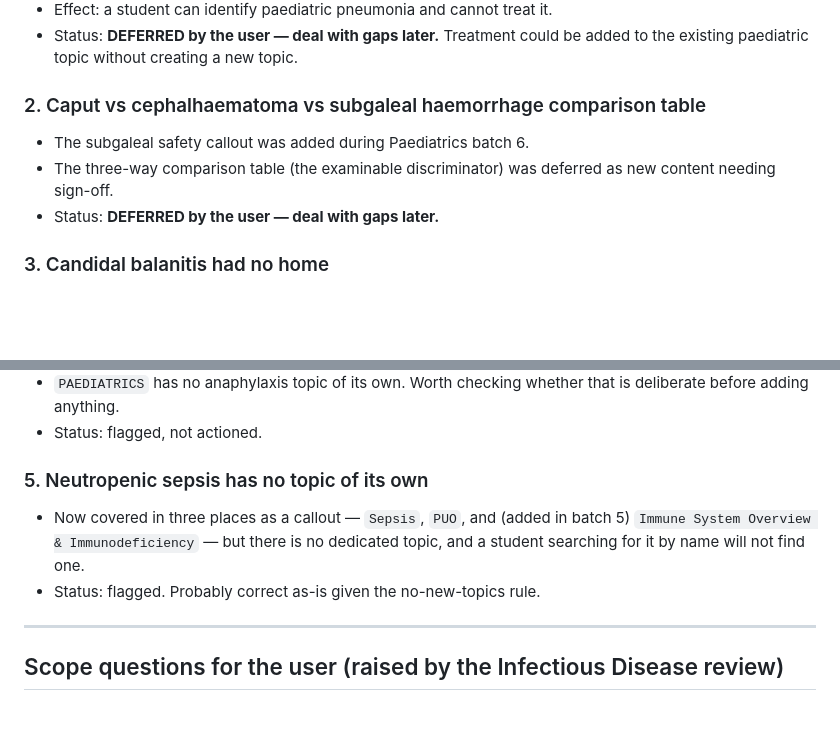
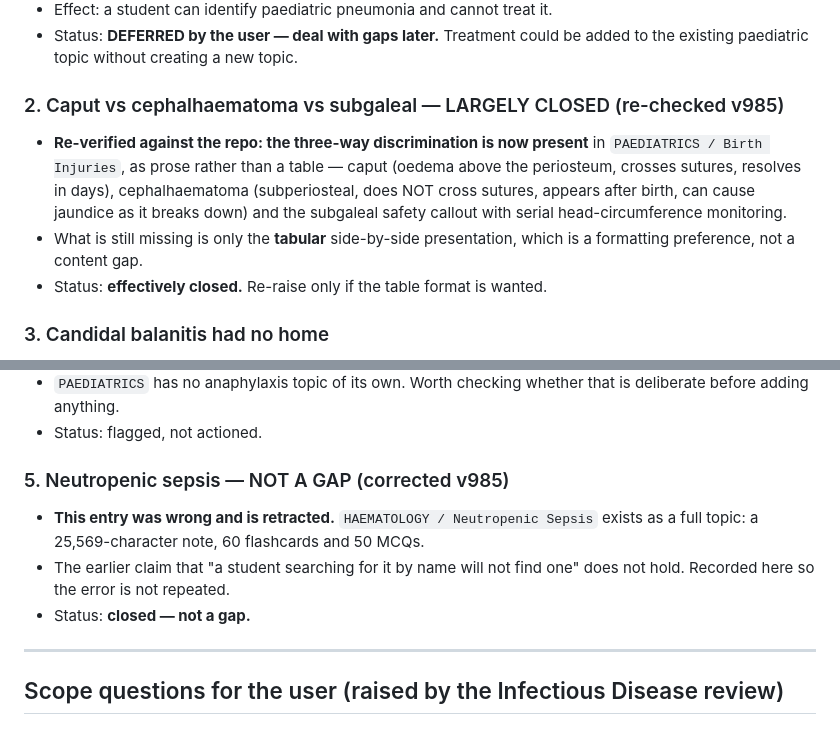
Before and after one commit to pstephenphilip-ship-it/Piri-MBBS, a Markdown page: docs/CONTENT-GAPS.md, 2 parts joined by grey strips. Rendered like a GitHub page; blank space fills up the shorter version.

Commit message:
Correct two stale entries in the content-gaps record
Re-checked both against the repo before handing over the gap list.

Neutropenic sepsis was recorded as having no topic of its own. That was wrong:
HAEMATOLOGY / Neutropenic Sepsis is a full topic with a 25,569-character note,
60 flashcards and 50 MCQs. The entry is retracted rather than deleted, so the
error is not repeated.

The caput / cephalhaematoma / subgaleal comparison was recorded as deferred new
content. The three-way discrimination is in fact already present in
PAEDIATRICS / Birth Injuries as prose - caput crossing sutures and resolving in
days, cephalhaematoma subperiosteal and not crossing sutures with jaundice as
it breaks down, and the subgaleal callout with serial head-circumference
monitoring. Only the tabular presentation is missing, which is formatting
rather than content.

Co-Authored-By: Claude Opus 5 <noreply@anthropic.com>
Claude-Session: https://claude.ai/code/session_01BMxcMvoYx6VUoBnFCW2T4P

```diff
--- a/docs/CONTENT-GAPS.md
+++ b/docs/CONTENT-GAPS.md
@@ -22,11 +22,16 @@ moved to "confirmed" after grepping all of `content/` and `index.html`.
 - Status: **DEFERRED by the user — deal with gaps later.** Treatment could be
   added to the existing paediatric topic without creating a new topic.
 
-### 2. Caput vs cephalhaematoma vs subgaleal haemorrhage comparison table
-- The subgaleal safety callout was added during Paediatrics batch 6.
-- The three-way comparison table (the examinable discriminator) was deferred as
-  new content needing sign-off.
-- Status: **DEFERRED by the user — deal with gaps later.**
+### 2. Caput vs cephalhaematoma vs subgaleal — LARGELY CLOSED (re-checked v985)
+- **Re-verified against the repo: the three-way discrimination is now present**
+  in `PAEDIATRICS / Birth Injuries`, as prose rather than a table — caput
+  (oedema above the periosteum, crosses sutures, resolves in days),
+  cephalhaematoma (subperiosteal, does NOT cross sutures, appears after birth,
+  can cause jaundice as it breaks down) and the subgaleal safety callout with
+  serial head-circumference monitoring.
+- What is still missing is only the **tabular** side-by-side presentation, which
+  is a formatting preference, not a content gap.
+- Status: **effectively closed.** Re-raise only if the table format is wanted.
 
 ### 3. Candidal balanitis had no home
 - Was absent from the whole app except as an MCQ distractor in a Sexual Health
@@ -43,11 +48,12 @@ moved to "confirmed" after grepping all of `content/` and `index.html`.
   is deliberate before adding anything.
 - Status: flagged, not actioned.
 
-### 5. Neutropenic sepsis has no topic of its own
-- Now covered in three places as a callout — `Sepsis`, `PUO`, and (added in batch 5)
-  `Immune System Overview & Immunodeficiency` — but there is no dedicated topic,
-  and a student searching for it by name will not find one.
-- Status: flagged. Probably correct as-is given the no-new-topics rule.
+### 5. Neutropenic sepsis — NOT A GAP (corrected v985)
+- **This entry was wrong and is retracted.** `HAEMATOLOGY / Neutropenic Sepsis`
+  exists as a full topic: a 25,569-character note, 60 flashcards and 50 MCQs.
+- The earlier claim that "a student searching for it by name will not find one"
+  does not hold. Recorded here so the error is not repeated.
+- Status: **closed — not a gap.**
 
 ---
 
```
